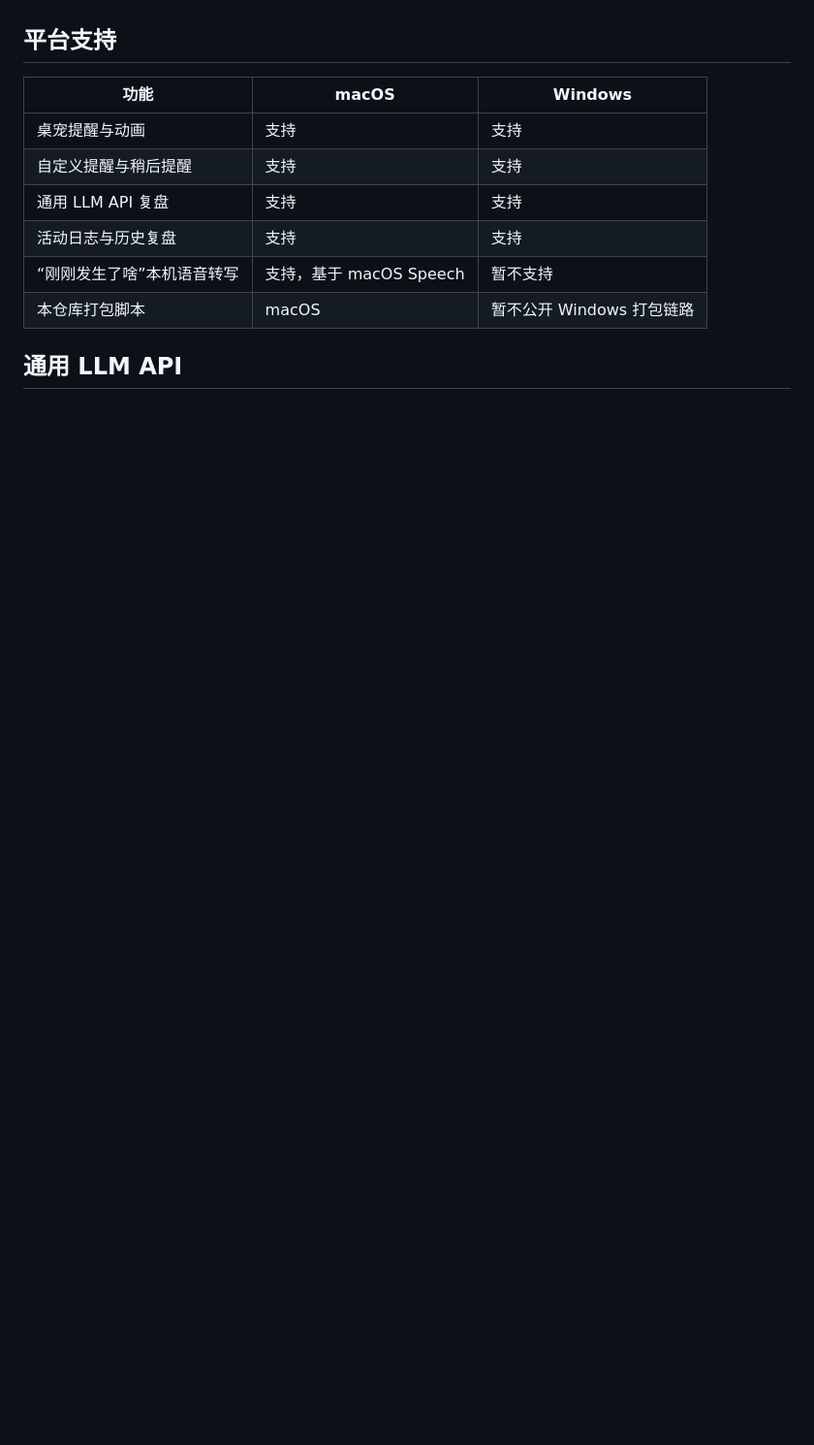
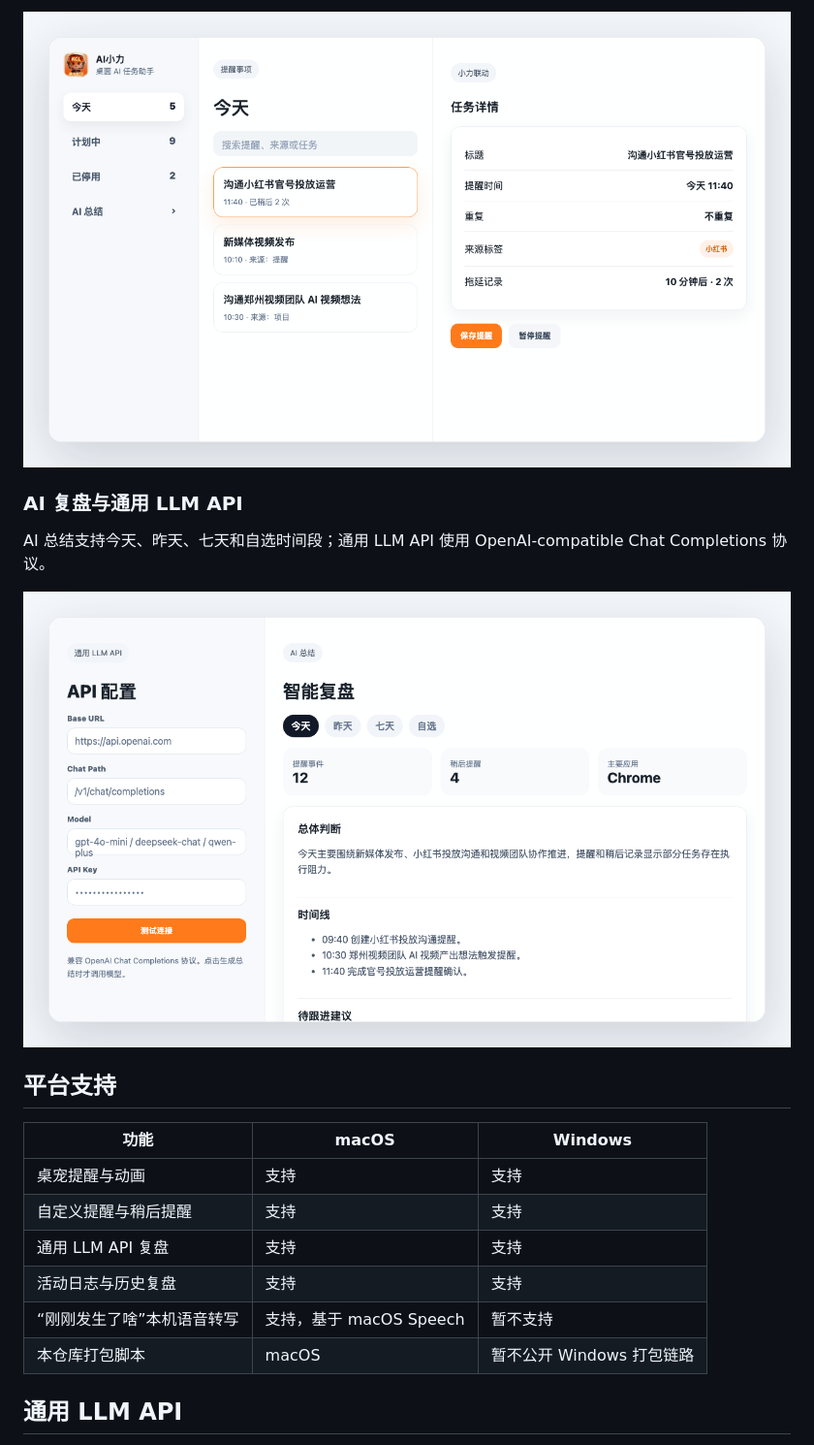
Before and after one commit to seannnnnnnnnnnnnn/AI-Xiaoli, a Markdown page: README.md, the part around one of its changes. Shown at 97% size. Rendered like a GitHub page; pictures changed too: docs/images/ai-review.png (added), docs/images/reminders-panel.png (added); blank space fills up the shorter version.

Commit message:
Add product screenshots to README

```diff
--- a/README.md
+++ b/README.md
@@ -16,3 +31,10 @@ AI小力是一个常驻桌面的 AI 任务助手。它把桌宠、提醒、任
+![AI小力提醒管理](docs/images/reminders-panel.png)
+
+### AI 复盘与通用 LLM API
+
+AI 总结支持今天、昨天、七天和自选时间段；通用 LLM API 使用 OpenAI-compatible Chat Completions 协议。
+
+![AI小力智能复盘](docs/images/ai-review.png)
 
 ## 平台支持
 
```
Also changed, not shown: other parts of README.md (+15 -0 lines), docs/images/desktop-reminder.png (added).
